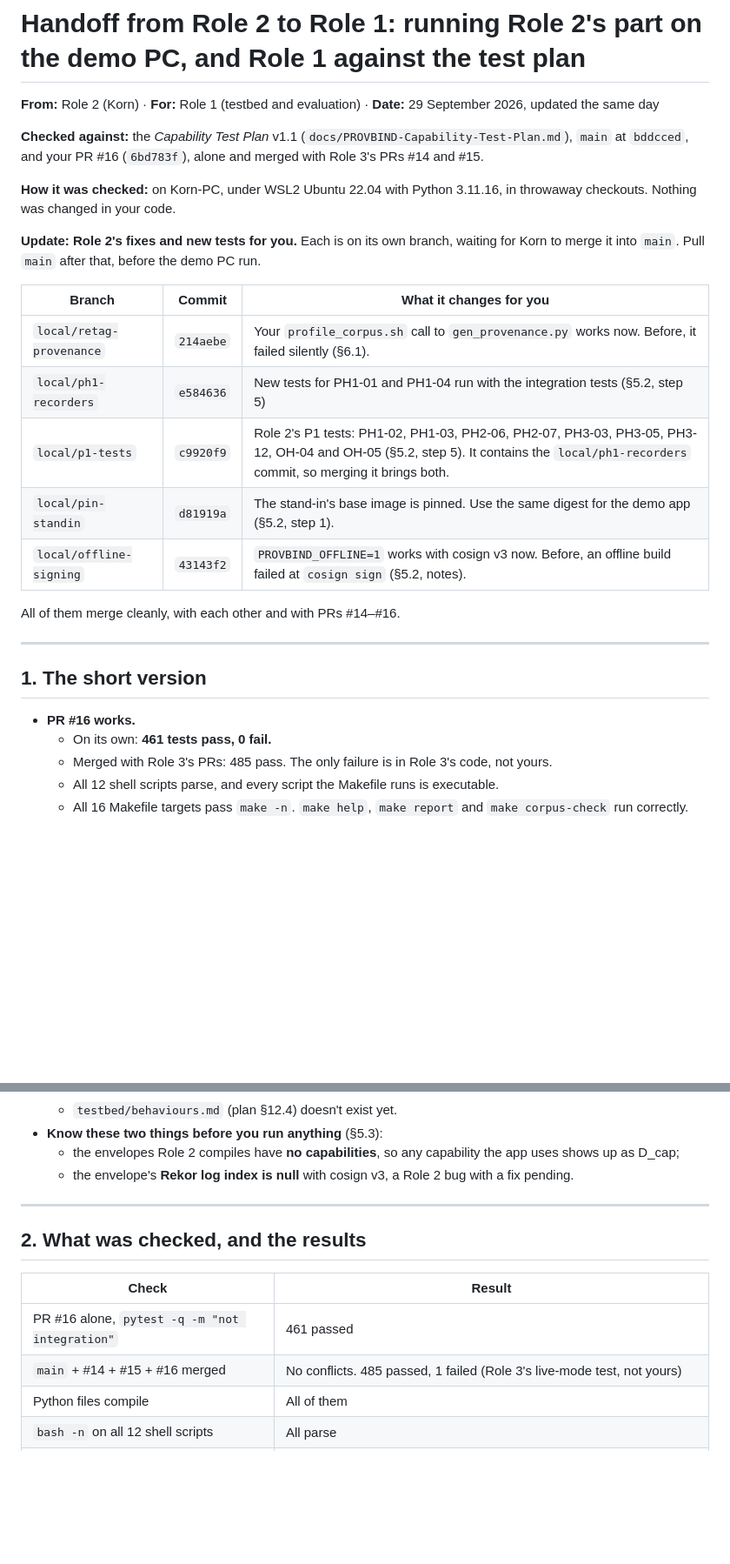
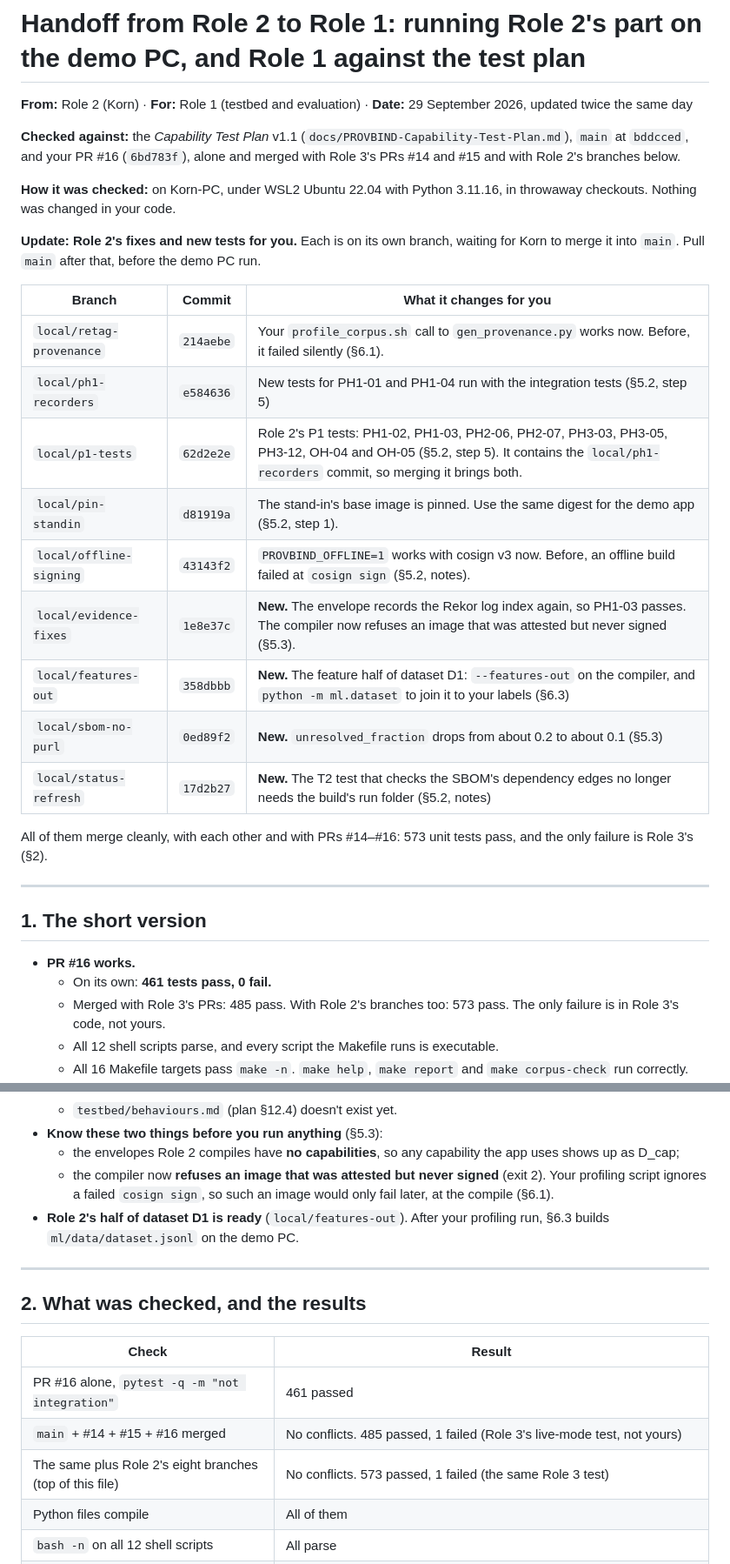
Before and after one commit to Krittakorn-Saetia/Provbind, a Markdown page: docs/ROLE2-HANDOFF-TO-ROLE1.md, 2 parts joined by grey strips. Shown at 87% size. Drawn GitHub-style; blank space fills up the shorter version.

```diff
--- a/docs/ROLE2-HANDOFF-TO-ROLE1.md
+++ b/docs/ROLE2-HANDOFF-TO-ROLE1.md
@@ -1,8 +1,8 @@
 # Handoff from Role 2 to Role 1: running Role 2's part on the demo PC, and Role 1 against the test plan
 
-**From:** Role 2 (Korn) · **For:** Role 1 (testbed and evaluation) · **Date:** 29 September 2026, updated the same day
+**From:** Role 2 (Korn) · **For:** Role 1 (testbed and evaluation) · **Date:** 29 September 2026, updated twice the same day
 
-**Checked against:** the *Capability Test Plan* v1.1 (`docs/PROVBIND-Capability-Test-Plan.md`), `main` at `bddcced`, and your PR #16 (`6bd783f`), alone and merged with Role 3's PRs #14 and #15.
+**Checked against:** the *Capability Test Plan* v1.1 (`docs/PROVBIND-Capability-Test-Plan.md`), `main` at `bddcced`, and your PR #16 (`6bd783f`), alone and merged with Role 3's PRs #14 and #15 and with Role 2's branches below.
 
 **How it was checked:** on Korn-PC, under WSL2 Ubuntu 22.04 with Python 3.11.16, in throwaway checkouts. Nothing was changed in your code.
 
@@ -12,11 +12,15 @@
 |---|---|---|
 | `local/retag-provenance` | `214aebe` | Your `profile_corpus.sh` call to `gen_provenance.py` works now. Before, it failed silently (§6.1). |
 | `local/ph1-recorders` | `e584636` | New tests for PH1-01 and PH1-04 run with the integration tests (§5.2, step 5) |
-| `local/p1-tests` | `c9920f9` | Role 2's P1 tests: PH1-02, PH1-03, PH2-06, PH2-07, PH3-03, PH3-05, PH3-12, OH-04 and OH-05 (§5.2, step 5). It contains the `local/ph1-recorders` commit, so merging it brings both. |
+| `local/p1-tests` | `62d2e2e` | Role 2's P1 tests: PH1-02, PH1-03, PH2-06, PH2-07, PH3-03, PH3-05, PH3-12, OH-04 and OH-05 (§5.2, step 5). It contains the `local/ph1-recorders` commit, so merging it brings both. |
 | `local/pin-standin` | `d81919a` | The stand-in's base image is pinned. Use the same digest for the demo app (§5.2, step 1). |
 | `local/offline-signing` | `43143f2` | `PROVBIND_OFFLINE=1` works with cosign v3 now. Before, an offline build failed at `cosign sign` (§5.2, notes). |
+| `local/evidence-fixes` | `1e8e37c` | **New.** The envelope records the Rekor log index again, so PH1-03 passes. The compiler now refuses an image that was attested but never signed (§5.3). |
+| `local/features-out` | `358dbbb` | **New.** The feature half of dataset D1: `--features-out` on the compiler, and `python -m ml.dataset` to join it to your labels (§6.3) |
+| `local/sbom-no-purl` | `0ed89f2` | **New.** `unresolved_fraction` drops from about 0.2 to about 0.1 (§5.3) |
+| `local/status-refresh` | `17d2b27` | **New.** The T2 test that checks the SBOM's dependency edges no longer needs the build's run folder (§5.2, notes) |
 
-All of them merge cleanly, with each other and with PRs #14–#16.
+All of them merge cleanly, with each other and with PRs #14–#16: 573 unit tests pass, and the only failure is Role 3's (§2).
 
 ---
 
@@ -24,7 +28,7 @@ All of them merge cleanly, with each other and with PRs #14–#16.
 
 - **PR #16 works.**
   - On its own: **461 tests pass, 0 fail.**
-  - Merged with Role 3's PRs: 485 pass. The only failure is in Role 3's code, not yours.
+  - Merged with Role 3's PRs: 485 pass. With Role 2's branches too: 573 pass. The only failure is in Role 3's code, not yours.
   - All 12 shell scripts parse, and every script the Makefile runs is executable.
   - All 16 Makefile targets pass `make -n`. `make help`, `make report` and `make corpus-check` run correctly.
 - **You now have real numbers for CF-02, CF-03 and CF-04,** measured on the real stand-in envelope (§3.2).
@@ -41,7 +45,8 @@ All of them merge cleanly, with each other and with PRs #14–#16.
   - `testbed/behaviours.md` (plan §12.4) doesn't exist yet.
 - **Know these two things before you run anything** (§5.3):
   - the envelopes Role 2 compiles have **no capabilities**, so any capability the app uses shows up as D_cap;
-  - the envelope's **Rekor log index is null** with cosign v3, a Role 2 bug with a fix pending.
+  - the compiler now **refuses an image that was attested but never signed** (exit 2). Your profiling script ignores a failed `cosign sign`, so such an image would only fail later, at the compile (§6.1).
+- **Role 2's half of dataset D1 is ready** (`local/features-out`). After your profiling run, §6.3 builds `ml/data/dataset.jsonl` on the demo PC.
 
 ---
 
@@ -51,6 +56,7 @@ All of them merge cleanly, with each other and with PRs #14–#16.
 |---|---|
 | PR #16 alone, `pytest -q -m "not integration"` | 461 passed |
 | `main` + #14 + #15 + #16 merged | No conflicts. 485 passed, 1 failed (Role 3's live-mode test, not yours) |
+| The same plus Role 2's eight branches (top of this file) | No conflicts. 573 passed, 1 failed (the same Role 3 test) |
 | Python files compile | All of them |
 | `bash -n` on all 12 shell scripts | All parse |
 | Scripts the Makefile runs with `./` | All executable in git (mode 100755) |
```
Also changed, not shown: other parts of docs/ROLE2-HANDOFF-TO-ROLE1.md (+45 -20 lines), docs/ROLE2-HANDOFF-TO-ROLE3.md (+17 -8 lines).
